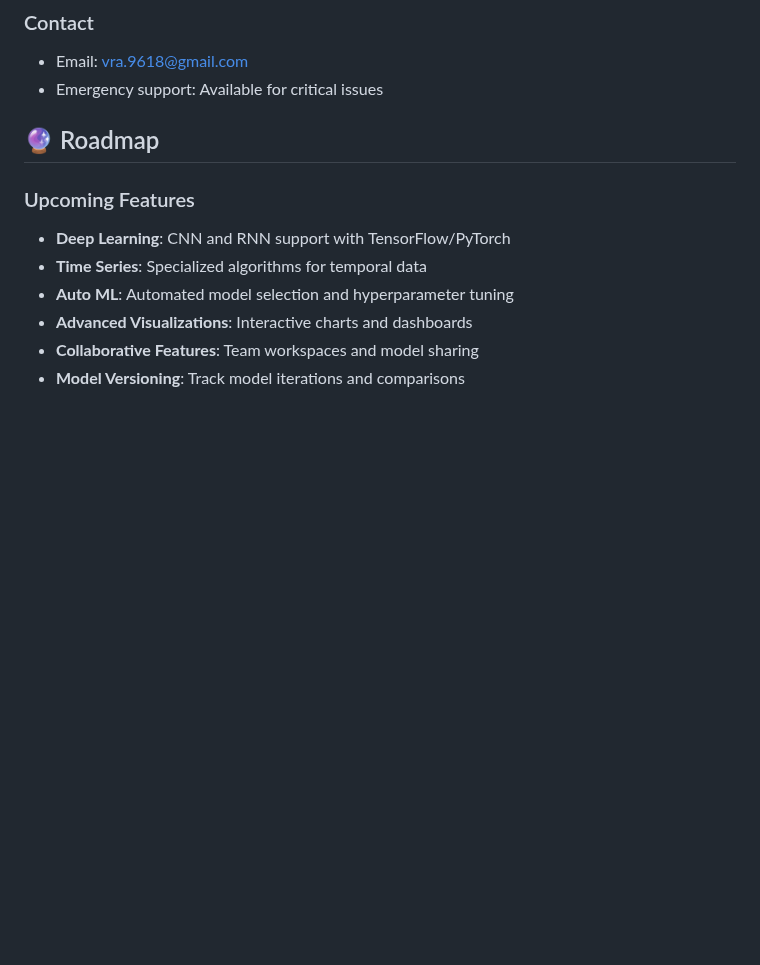
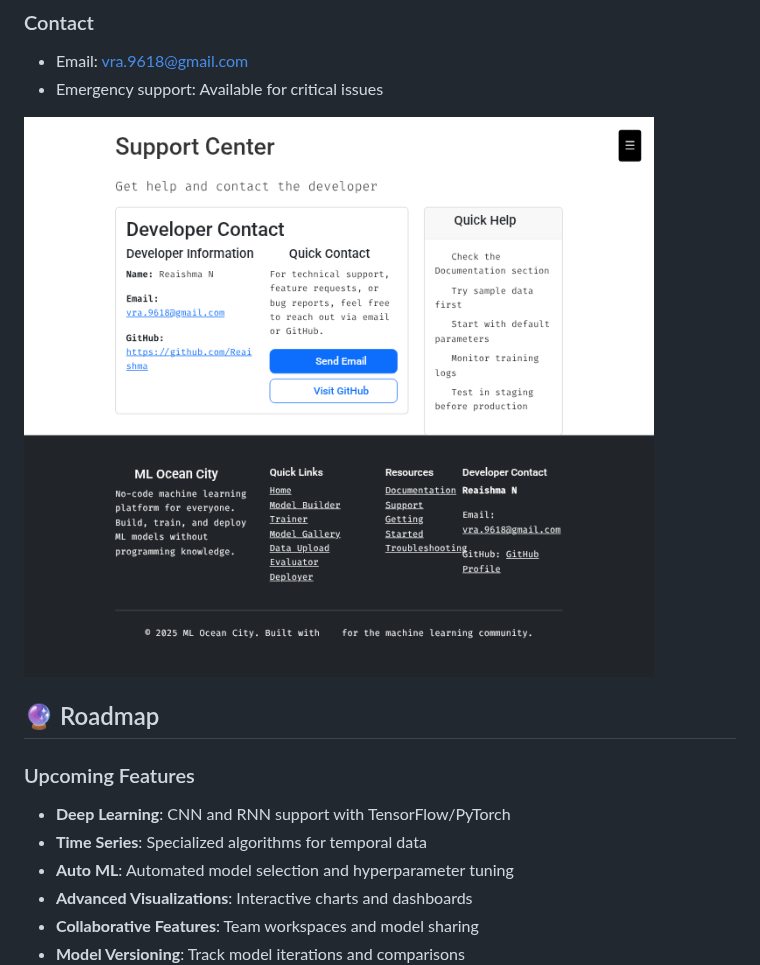
Before and after one commit to Reaishma/LUFT-Artificial-Intelligence-, a Markdown page: README.md, the part around the change. Drawn GitHub-style; blank space fills up the shorter version.

```diff
--- a/README.md
+++ b/README.md
@@ -311,6 +311,8 @@ GET /api/datasets
 - Email: vra.9618@gmail.com
 - Emergency support: Available for critical issues
 
+![Support](https://github.com/Reaishma/LUFT-Artificial-Intelligence-/blob/main/chrome_screenshot_Sep%2016%2C%202025%2010_32_52%20AM%20GMT%2B05_30.png)
+
 ## 🔮 Roadmap
 
 ### Upcoming Features
```
